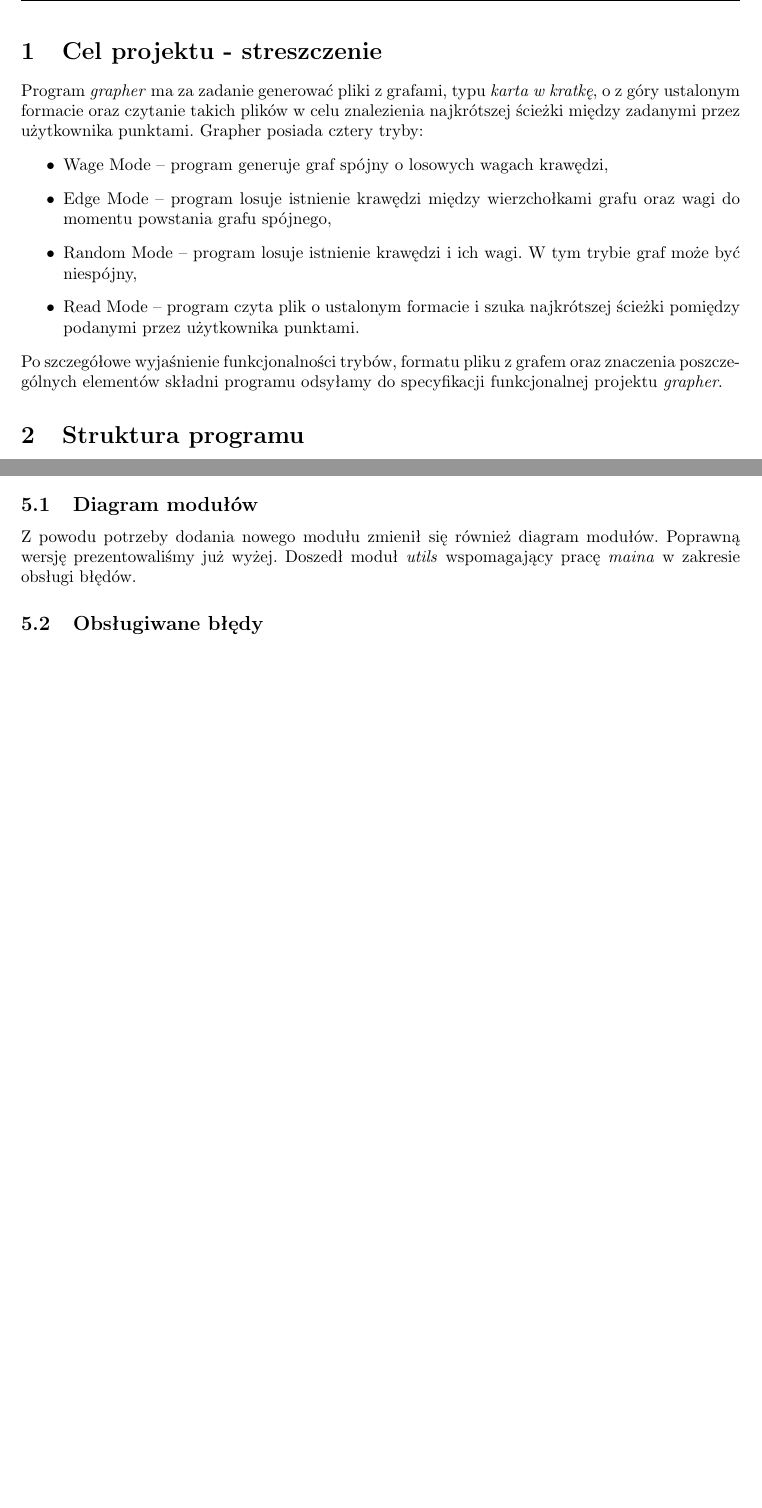
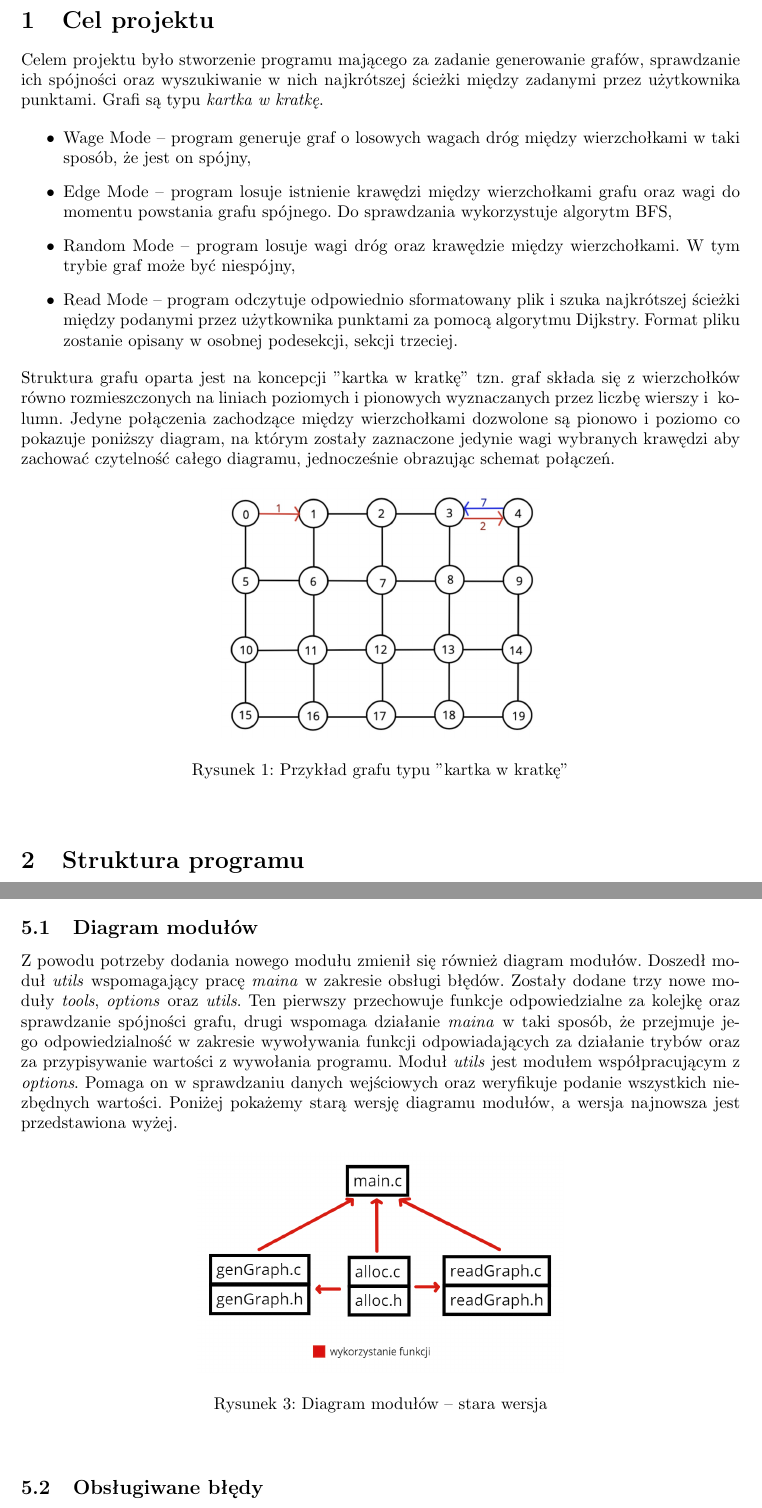
Before and after one commit to szymonpoltorak/Grapher-C, a LaTeX document (dokumentacja/Sprawozdanie/sp.tex): two parts of pages 4 and 7 of 10 before the commit and two parts of pages 4 and 8 of 12 after it, joined at a grey line, cut so that both start at the same text, the shorter picture padded with empty space. Compiled offline with pdfLaTeX.

Commit message:
Dodano nowe zdjecia, ciag dalszy ulepszania sprawozdania

```diff
--- a/dokumentacja/Sprawozdanie/sp.tex
+++ b/dokumentacja/Sprawozdanie/sp.tex
@@ -45,17 +57,37 @@
     \tableofcontents
     \newpage
 
-    \section{Cel projektu - streszczenie}
-    Program \textit{grapher} ma za zadanie generować pliki z grafami, typu \textit{karta w kratkę}, o z góry ustalonym formacie oraz czytanie takich plików w celu znalezienia najkrótszej ścieżki między zadanymi
-    przez użytkownika punktami. Grapher posiada cztery tryby:
+    \section{Cel projektu}
+    %Program \textit{grapher} ma za zadanie generować pliki z grafami, typu \textit{karta w kratkę}, o z góry ustalonym formacie oraz czytanie takich plików w celu znalezienia najkrótszej ścieżki między zadanymi
+    %przez użytkownika punktami. Grapher posiada cztery tryby:
+    %\begin{itemize}
+    %    \item Wage Mode – program generuje graf spójny o losowych wagach krawędzi,
+    %    \item Edge Mode – program losuje istnienie krawędzi między wierzchołkami grafu oraz wagi do
+    %    momentu powstania grafu spójnego,
+    %    \item Random Mode – program losuje istnienie krawędzi i ich wagi. W tym trybie graf może być niespójny,
+    %    \item Read Mode – program czyta plik o ustalonym formacie i szuka najkrótszej ścieżki pomiędzy podanymi przez użytkownika punktami.
+    %\end{itemize}
+    %Po szczegółowe wyjaśnienie funkcjonalności trybów, formatu pliku z grafem oraz znaczenia poszczególnych elementów składni programu odsyłamy do specyfikacji funkcjonalnej projektu \textit{grapher}.
+
+    Celem projektu było stworzenie programu mającego za zadanie generowanie grafów, sprawdzanie ich spójności oraz wyszukiwanie w nich najkrótszej ścieżki między zadanymi przez użytkownika punktami.
+    Grafi są typu \textit{kartka w kratkę}.
+
     \begin{itemize}
-        \item Wage Mode – program generuje graf spójny o losowych wagach krawędzi,
-        \item Edge Mode – program losuje istnienie krawędzi między wierzchołkami grafu oraz wagi do
-        momentu powstania grafu spójnego,
-        \item Random Mode – program losuje istnienie krawędzi i ich wagi. W tym trybie graf może być niespójny,
-        \item Read Mode – program czyta plik o ustalonym formacie i szuka najkrótszej ścieżki pomiędzy podanymi przez użytkownika punktami.
+        \item Wage Mode – program generuje graf o losowych wagach dróg między wierzchołkami w taki sposób, że jest on spójny,
+        \item Edge Mode – program losuje istnienie krawędzi między wierzchołkami grafu oraz wagi do momentu powstania
+        grafu spójnego. Do sprawdzania wykorzystuje algorytm BFS,
+        \item Random Mode – program losuje wagi dróg oraz krawędzie między wierzchołkami. W tym trybie graf może być niespójny,
+        \item Read Mode -- program odczytuje odpowiednio sformatowany plik i szuka najkrótszej ścieżki
+        między podanymi przez użytkownika punktami za pomocą algorytmu Dijkstry. Format pliku zostanie opisany w osobnej podesekcji, sekcji trzeciej.
     \end{itemize}
-    Po szczegółowe wyjaśnienie funkcjonalności trybów, formatu pliku z grafem oraz znaczenia poszczególnych elementów składni programu odsyłamy do specyfikacji funkcjonalnej projektu \textit{grapher}.
+    Struktura grafu oparta jest na koncepcji "kartka w kratkę" tzn. graf składa się z wierzchołków równo rozmieszczonych na liniach poziomych
+    i pionowych wyznaczanych przez liczbę wierszy i~ kolumn. Jedyne połączenia zachodzące między wierzchołkami dozwolone są  pionowo i poziomo co pokazuje poniższy diagram, na którym zostały zaznaczone jedynie wagi wybranych krawędzi aby zachować czytelność całego diagramu, jednocześnie obrazując schemat połączeń.
+    \begin{figure}[h]
+        \begin{center}
+            \includegraphics[scale=0.15]{graph.png}
+            \caption{Przykład grafu typu "kartka w kratkę"}
+        \end{center}
+    \end{figure}
 
     \section{Struktura programu}
     Program \textit{grapher} skłąda się z 4 folderów nadrzędnych zawierających jego poszczególne elementu. Folder \textit{dokumentacja} zawiera dokumenty opisujące projekt, czyli:
@@ -166,8 +200,18 @@
     W nieniejszym rozdziale opisujemy zmiany jakie zaszły między specyfikacją funkcjonalną i implementacyjną, a wersją finalną programu.
 
     \subsection{Diagram modułów}
-    Z powodu potrzeby dodania nowego modułu zmienił się również diagram modułów. Poprawną wersję prezentowaliśmy już wyżej.
-    Doszedł moduł \textit{utils} wspomagający pracę \textit{maina} w zakresie obsługi błędów.
+    Z powodu potrzeby dodania nowego modułu zmienił się również diagram modułów.
+    Doszedł moduł \textit{utils} wspomagający pracę \textit{maina} w zakresie obsługi błędów. Zostały dodane trzy nowe moduły \textit{tools}, \textit{options} oraz \textit{utils}. Ten pierwszy przechowuje funkcje odpowiedzialne za kolejkę oraz sprawdzanie spójności grafu, drugi
+    wspomaga działanie \textit{maina} w taki sposób, że przejmuje jego odpowiedzialność w zakresie wywoływania funkcji odpowiadających za działanie trybów oraz za przypisywanie wartości z wywołania programu. Moduł \textit{utils} jest modułem współpracującym z \textit{options}.
+    Pomaga on w sprawdzaniu danych wejściowych oraz weryfikuje podanie wszystkich niezbędnych wartości.
+    Poniżej pokażemy starą wersję diagramu modułów, a wersja najnowsza jest przedstawiona wyżej.
+
+    \begin{figure}[h]
+        \begin{center}
+            \includegraphics[scale=0.35]{module_diagram_old.jpg}
+            \caption{Diagram modułów -- stara wersja}
+        \end{center}
+    \end{figure}
 
     \subsection{Obsługiwane błędy}
     W trakcie pisania programu napotkaliśmy na sytuacje, które wymagają zdefiniowania nowych błędów żeby użytkownik wiedział, dlaczego program się wyłączył.
```
Also changed, not shown: dokumentacja/Sprawozdanie/images/graph.png (added), dokumentacja/Sprawozdanie/images/module_diagram_new.png, dokumentacja/Sprawozdanie/sp.pdf, dokumentacja/Sprawozdanie/sp.tex (51 more changed lines), 1 other file. Lines whose indentation alone changed are shown as unchanged.
